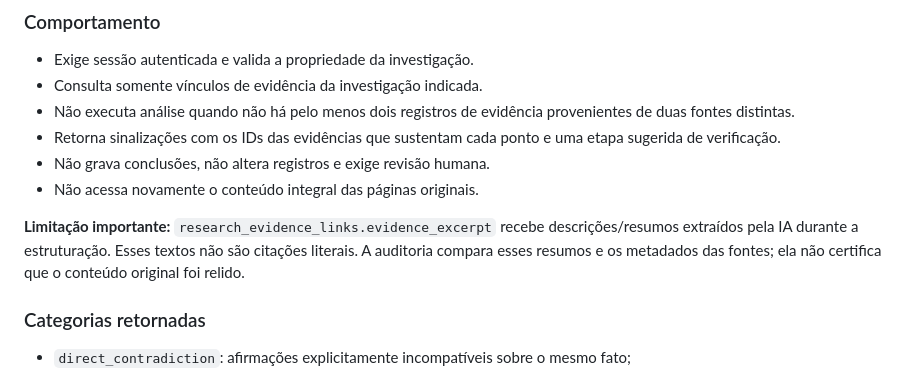
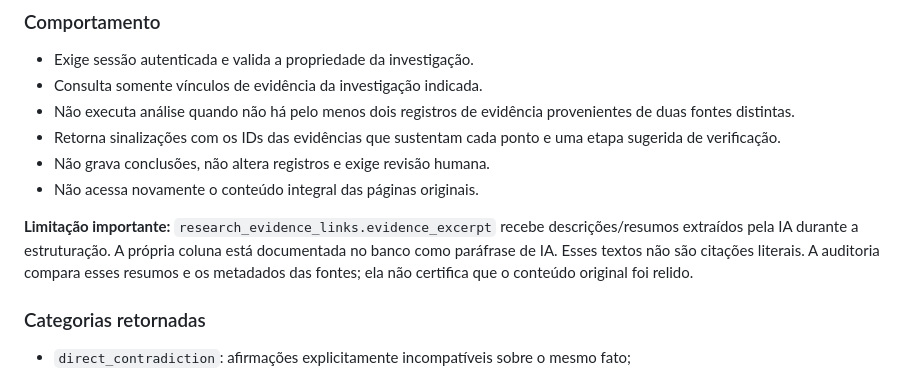
Before and after one commit to isabellagoetten-design/arquivo-investigativo, a Markdown page: docs/INTELLIGENCE_API.md, the part around the change. Rendered like a GitHub page.

Commit message:
docs: clarify evidence summary provenance

```diff
--- a/docs/INTELLIGENCE_API.md
+++ b/docs/INTELLIGENCE_API.md
@@ -215,7 +215,7 @@ const { data, error } = await supabase.functions.invoke("evidence-audit", {
 - Não grava conclusões, não altera registros e exige revisão humana.
 - Não acessa novamente o conteúdo integral das páginas originais.
 
-**Limitação importante:** `research_evidence_links.evidence_excerpt` recebe descrições/resumos extraídos pela IA durante a estruturação. Esses textos não são citações literais. A auditoria compara esses resumos e os metadados das fontes; ela não certifica que o conteúdo original foi relido.
+**Limitação importante:** `research_evidence_links.evidence_excerpt` recebe descrições/resumos extraídos pela IA durante a estruturação. A própria coluna está documentada no banco como paráfrase de IA. Esses textos não são citações literais. A auditoria compara esses resumos e os metadados das fontes; ela não certifica que o conteúdo original foi relido.
 
 ### Categorias retornadas
 
```
